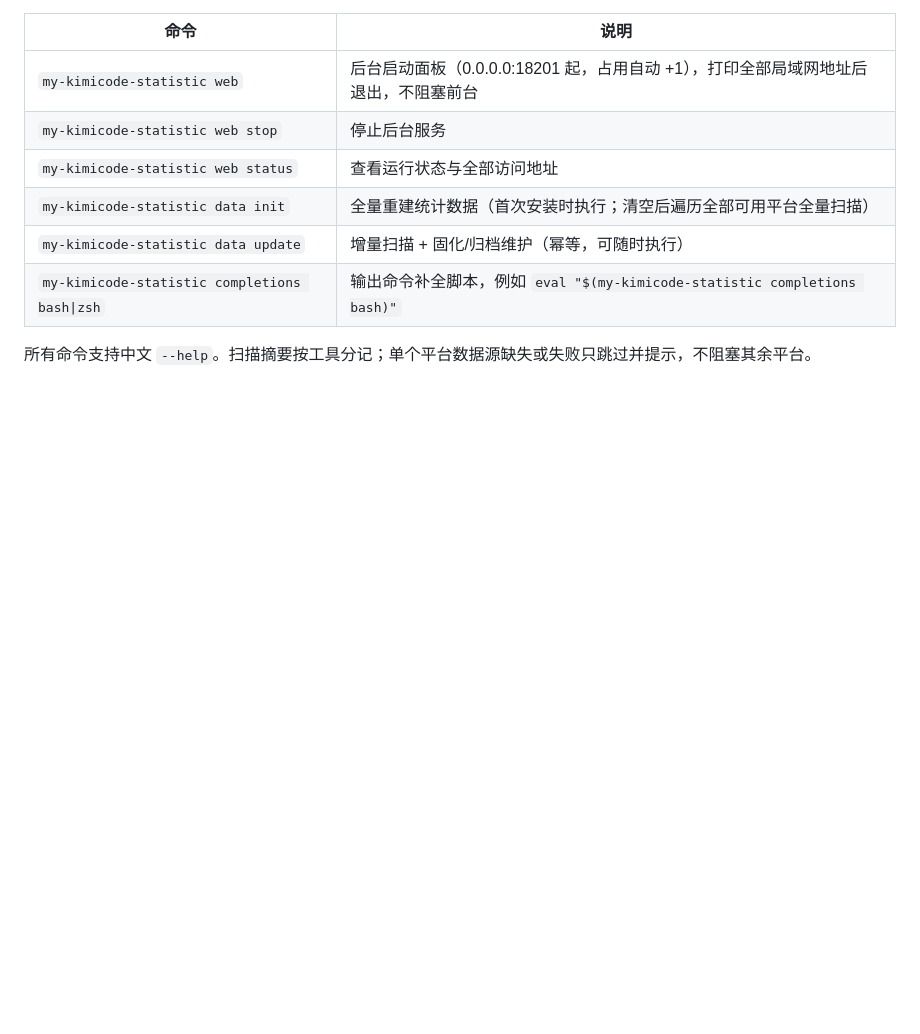
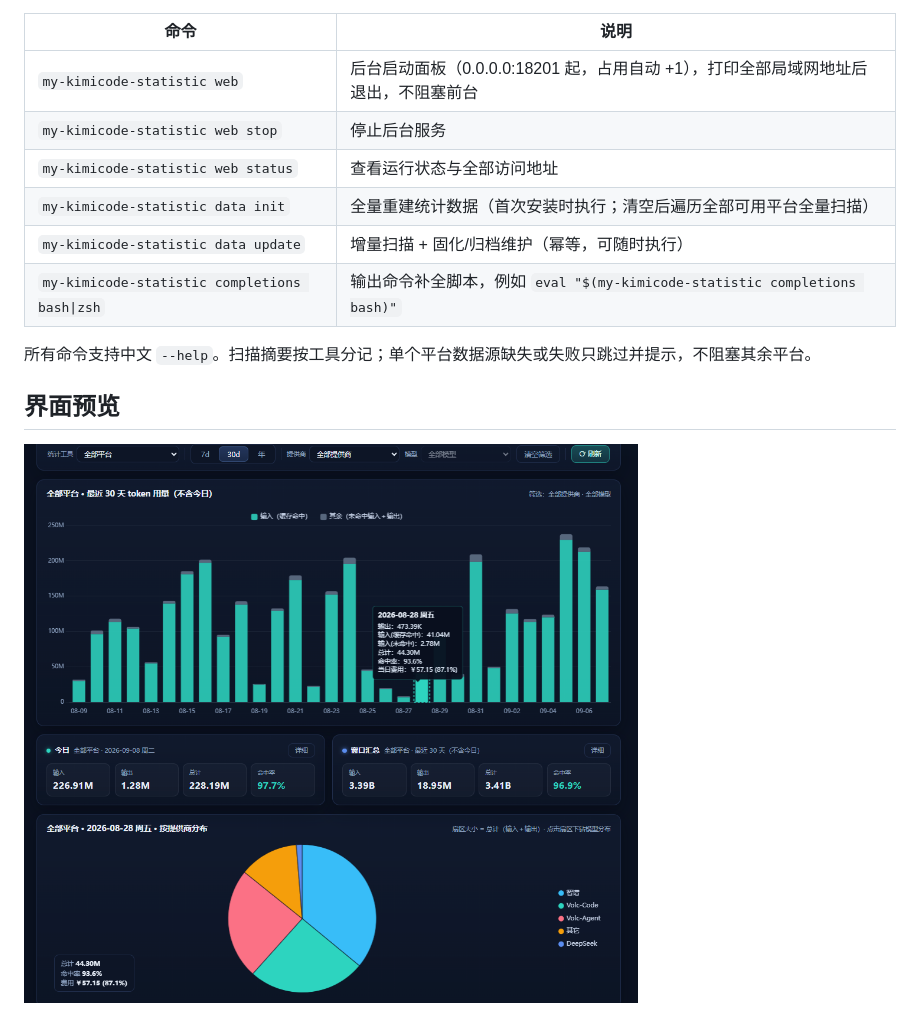
Before and after one commit to BigMaoly/coder-cost-plan-statistic, a Markdown page: README.md, the part around the change. GitHub-like rendering; pictures changed too: pic/260908-01-home.png (added); blank space fills up the shorter version.

Commit message:
新增 pic 首页截图与 README 界面预览

```diff
--- a/README.md
+++ b/README.md
@@ -37,3 +37,7 @@ node bin/cli.mjs --help
 | `my-kimicode-statistic completions bash\|zsh` | 输出命令补全脚本，例如 `eval "$(my-kimicode-statistic completions bash)"` |
 
 所有命令支持中文 `--help`。扫描摘要按工具分记；单个平台数据源缺失或失败只跳过并提示，不阻塞其余平台。
+
+## 界面预览
+
+![主面板首页](pic/260908-01-home.png)
```
Also changed, not shown: 1 other file.
